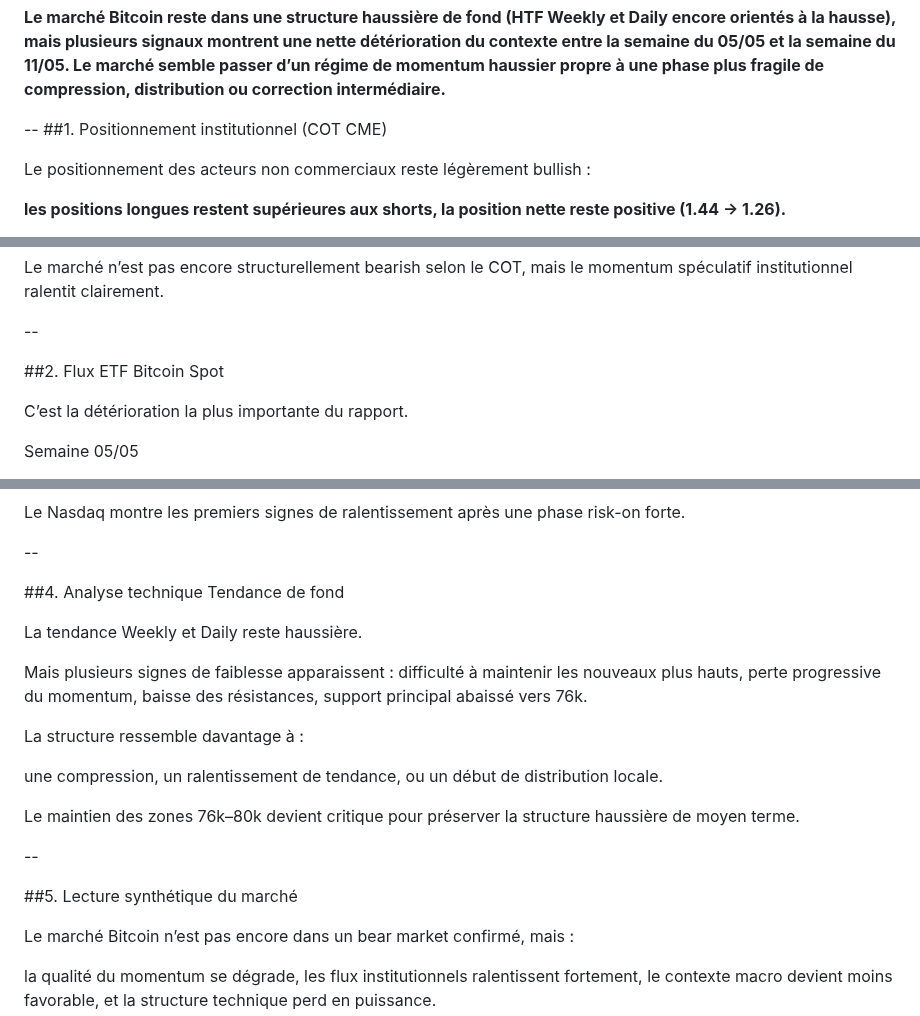
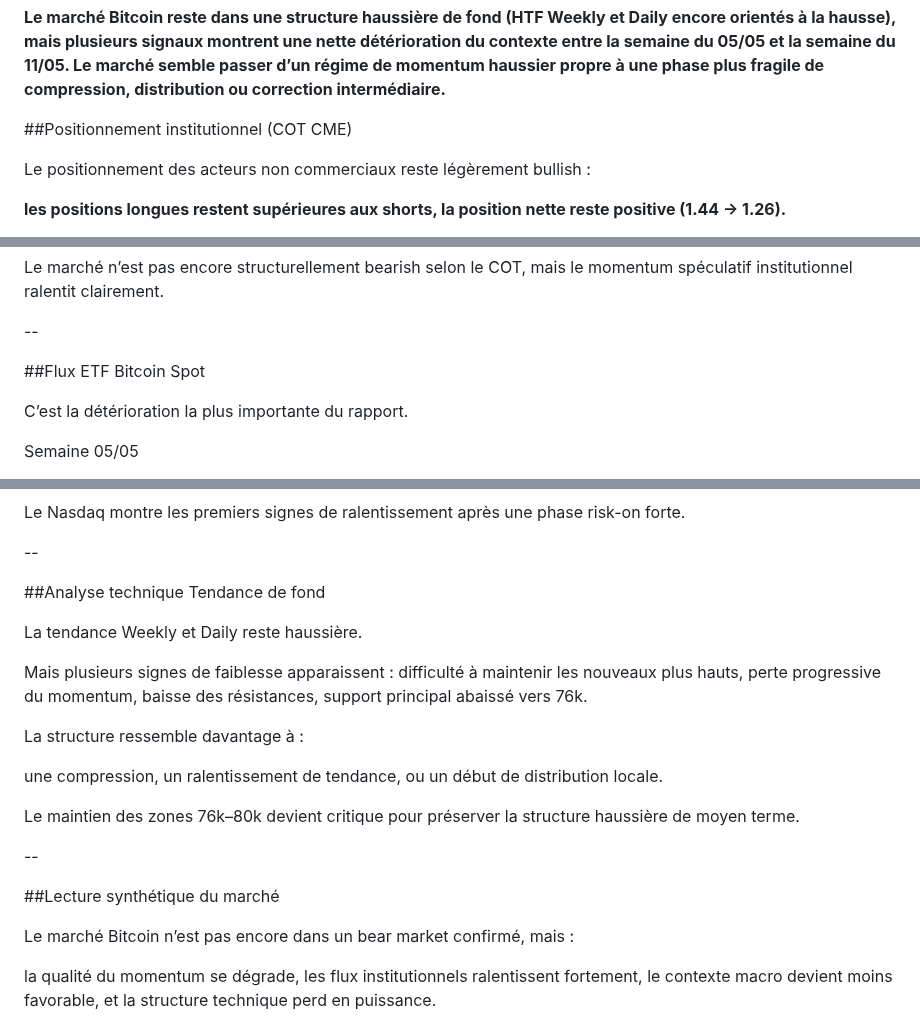
Before and after one commit to macairehugo01-glitch/hugz-terminal, a Markdown page: articles/2026-19-05-analyse-BTC-mai-2026.md, 3 parts joined by grey strips. Drawn GitHub-style.

```diff
--- a/articles/2026-19-05-analyse-BTC-mai-2026.md
+++ b/articles/2026-19-05-analyse-BTC-mai-2026.md
@@ -11,8 +11,8 @@ excerpt: plusieurs signaux montrent une nette détérioration du contexte sur bi
 **Le marché Bitcoin reste dans une structure haussière de fond (HTF Weekly et Daily encore orientés à la hausse), mais plusieurs signaux montrent une nette détérioration du contexte entre la semaine du 05/05 et la semaine du 11/05.
 Le marché semble passer d’un régime de momentum haussier propre à une phase plus fragile de compression, distribution ou correction intermédiaire.**
 
---
-##1. Positionnement institutionnel (COT CME)
+
+##Positionnement institutionnel (COT CME)
 
 Le positionnement des acteurs non commerciaux reste légèrement bullish :
 
@@ -36,7 +36,7 @@ Le marché n’est pas encore structurellement bearish selon le COT, mais le mom
 
 --
 
-##2. Flux ETF Bitcoin Spot
+##Flux ETF Bitcoin Spot
 
 C’est la détérioration la plus importante du rapport.
 
@@ -101,7 +101,7 @@ Le Nasdaq montre les premiers signes de ralentissement après une phase risk-on
 
 --
 
-##4. Analyse technique
+##Analyse technique
 Tendance de fond
 
 La tendance Weekly et Daily reste haussière.
@@ -122,7 +122,7 @@ Le maintien des zones 76k–80k devient critique pour préserver la structure ha
 
 --
 
-##5. Lecture synthétique du marché
+##Lecture synthétique du marché
 
 Le marché Bitcoin n’est pas encore dans un bear market confirmé, mais :
 
```
Also changed, not shown: other parts of articles/2026-19-05-analyse-BTC-mai-2026.md (+1 -1 lines).
